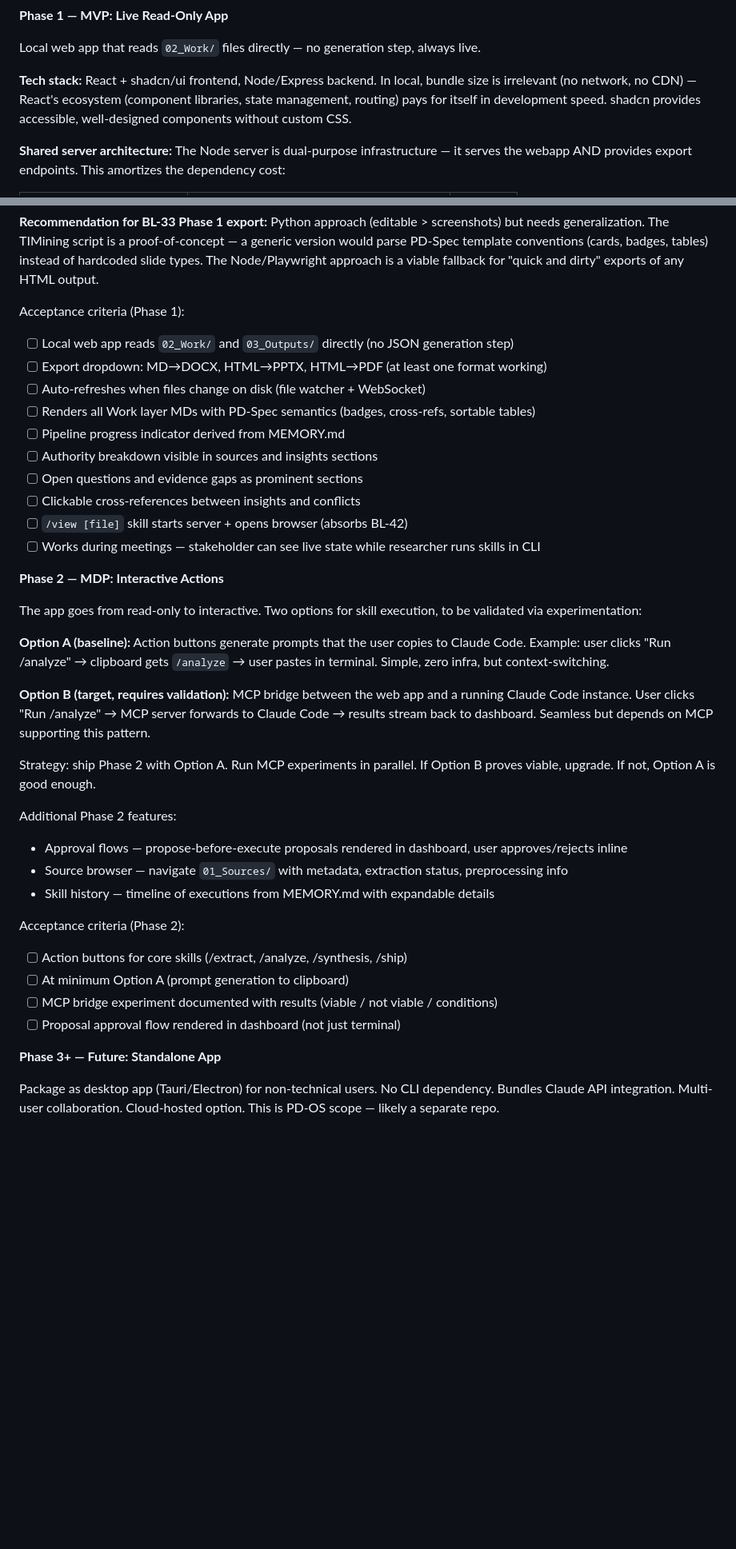
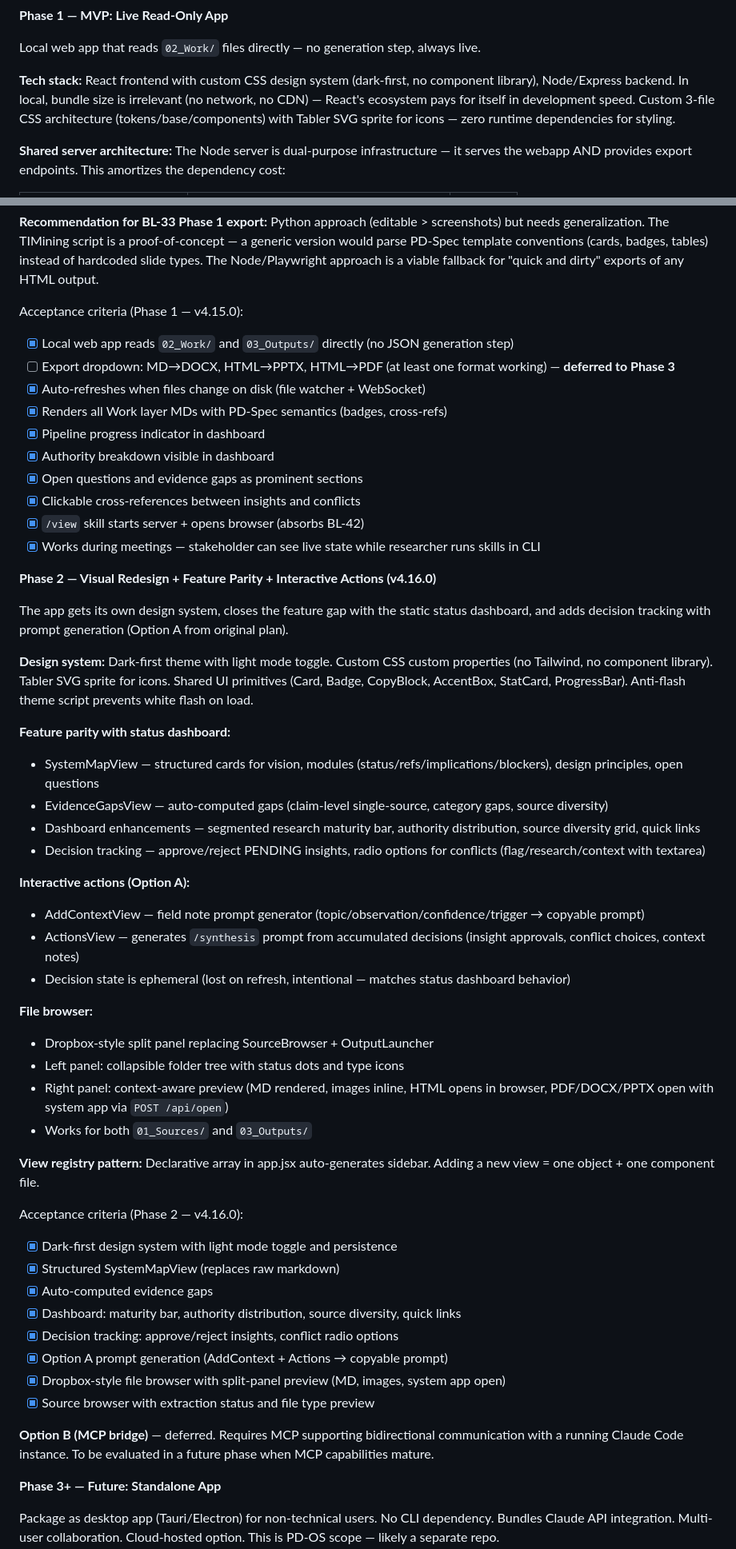
Before and after one commit to sirlund/pd-spec, a Markdown page: docs/BACKLOG.md, 2 parts joined by grey strips. Shown at 80% size. Rendered like a GitHub page; blank space fills up the shorter version.

Commit message:
docs: update BL-33 — Phase 2 acceptance criteria and tech stack
Co-Authored-By: Claude Opus 4.6 <noreply@anthropic.com>

```diff
--- a/docs/BACKLOG.md
+++ b/docs/BACKLOG.md
@@ -25,7 +25,7 @@ For user-facing changes, see [`CHANGELOG.md`](CHANGELOG.md).
 
 Local web app that reads `02_Work/` files directly — no generation step, always live.
 
-**Tech stack:** React + shadcn/ui frontend, Node/Express backend. In local, bundle size is irrelevant (no network, no CDN) — React's ecosystem (component libraries, state management, routing) pays for itself in development speed. shadcn provides accessible, well-designed components without custom CSS.
+**Tech stack:** React frontend with custom CSS design system (dark-first, no component library), Node/Express backend. In local, bundle size is irrelevant (no network, no CDN) — React's ecosystem pays for itself in development speed. Custom 3-file CSS architecture (tokens/base/components) with Tabler SVG sprite for icons — zero runtime dependencies for styling.
 
 **Shared server architecture:** The Node server is dual-purpose infrastructure — it serves the webapp AND provides export endpoints. This amortizes the dependency cost:
 
@@ -184,38 +184,54 @@ Two approaches tested in TIMining deliverables:
 
 **Recommendation for BL-33 Phase 1 export:** Python approach (editable > screenshots) but needs generalization. The TIMining script is a proof-of-concept — a generic version would parse PD-Spec template conventions (cards, badges, tables) instead of hardcoded slide types. The Node/Playwright approach is a viable fallback for "quick and dirty" exports of any HTML output.
 
-Acceptance criteria (Phase 1):
-- [ ] Local web app reads `02_Work/` and `03_Outputs/` directly (no JSON generation step)
-- [ ] Export dropdown: MD→DOCX, HTML→PPTX, HTML→PDF (at least one format working)
-- [ ] Auto-refreshes when files change on disk (file watcher + WebSocket)
-- [ ] Renders all Work layer MDs with PD-Spec semantics (badges, cross-refs, sortable tables)
-- [ ] Pipeline progress indicator derived from MEMORY.md
-- [ ] Authority breakdown visible in sources and insights sections
-- [ ] Open questions and evidence gaps as prominent sections
-- [ ] Clickable cross-references between insights and conflicts
-- [ ] `/view [file]` skill starts server + opens browser (absorbs BL-42)
-- [ ] Works during meetings — stakeholder can see live state while researcher runs skills in CLI
+Acceptance criteria (Phase 1 — v4.15.0):
+- [x] Local web app reads `02_Work/` and `03_Outputs/` directly (no JSON generation step)
+- [ ] Export dropdown: MD→DOCX, HTML→PPTX, HTML→PDF (at least one format working) — **deferred to Phase 3**
+- [x] Auto-refreshes when files change on disk (file watcher + WebSocket)
+- [x] Renders all Work layer MDs with PD-Spec semantics (badges, cross-refs)
+- [x] Pipeline progress indicator in dashboard
+- [x] Authority breakdown visible in dashboard
+- [x] Open questions and evidence gaps as prominent sections
+- [x] Clickable cross-references between insights and conflicts
+- [x] `/view` skill starts server + opens browser (absorbs BL-42)
+- [x] Works during meetings — stakeholder can see live state while researcher runs skills in CLI
 
-**Phase 2 — MDP: Interactive Actions**
+**Phase 2 — Visual Redesign + Feature Parity + Interactive Actions (v4.16.0)**
 
-The app goes from read-only to interactive. Two options for skill execution, to be validated via experimentation:
+The app gets its own design system, closes the feature gap with the static status dashboard, and adds decision tracking with prompt generation (Option A from original plan).
 
-**Option A (baseline):** Action buttons generate prompts that the user copies to Claude Code. Example: user clicks "Run /analyze" → clipboard gets `/analyze` → user pastes in terminal. Simple, zero infra, but context-switching.
+**Design system:** Dark-first theme with light mode toggle. Custom CSS custom properties (no Tailwind, no component library). Tabler SVG sprite for icons. Shared UI primitives (Card, Badge, CopyBlock, AccentBox, StatCard, ProgressBar). Anti-flash theme script prevents white flash on load.
 
-**Option B (target, requires validation):** MCP bridge between the web app and a running Claude Code instance. User clicks "Run /analyze" → MCP server forwards to Claude Code → results stream back to dashboard. Seamless but depends on MCP supporting this pattern.
+**Feature parity with status dashboard:**
+- SystemMapView — structured cards for vision, modules (status/refs/implications/blockers), design principles, open questions
+- EvidenceGapsView — auto-computed gaps (claim-level single-source, category gaps, source diversity)
+- Dashboard enhancements — segmented research maturity bar, authority distribution, source diversity grid, quick links
+- Decision tracking — approve/reject PENDING insights, radio options for conflicts (flag/research/context with textarea)
 
-Strategy: ship Phase 2 with Option A. Run MCP experiments in parallel. If Option B proves viable, upgrade. If not, Option A is good enough.
+**Interactive actions (Option A):**
+- AddContextView — field note prompt generator (topic/observation/confidence/trigger → copyable prompt)
+- ActionsView — generates `/synthesis` prompt from accumulated decisions (insight approvals, conflict choices, context notes)
+- Decision state is ephemeral (lost on refresh, intentional — matches status dashboard behavior)
 
-Additional Phase 2 features:
-- Approval flows — propose-before-execute proposals rendered in dashboard, user approves/rejects inline
-- Source browser — navigate `01_Sources/` with metadata, extraction status, preprocessing info
-- Skill history — timeline of executions from MEMORY.md with expandable details
+**File browser:**
+- Dropbox-style split panel replacing SourceBrowser + OutputLauncher
+- Left panel: collapsible folder tree with status dots and type icons
+- Right panel: context-aware preview (MD rendered, images inline, HTML opens in browser, PDF/DOCX/PPTX open with system app via `POST /api/open`)
+- Works for both `01_Sources/` and `03_Outputs/`
 
-Acceptance criteria (Phase 2):
-- [ ] Action buttons for core skills (/extract, /analyze, /synthesis, /ship)
-- [ ] At minimum Option A (prompt generation to clipboard)
-- [ ] MCP bridge experiment documented with results (viable / not viable / conditions)
-- [ ] Proposal approval flow rendered in dashboard (not just terminal)
+**View registry pattern:** Declarative array in app.jsx auto-generates sidebar. Adding a new view = one object + one component file.
+
+Acceptance criteria (Phase 2 — v4.16.0):
+- [x] Dark-first design system with light mode toggle and persistence
+- [x] Structured SystemMapView (replaces raw markdown)
+- [x] Auto-computed evidence gaps
+- [x] Dashboard: maturity bar, authority distribution, source diversity, quick links
+- [x] Decision tracking: approve/reject insights, conflict radio options
+- [x] Option A prompt generation (AddContext + Actions → copyable prompt)
+- [x] Dropbox-style file browser with split-panel preview (MD, images, system app open)
+- [x] Source browser with extraction status and file type preview
+
+**Option B (MCP bridge)** — deferred. Requires MCP supporting bidirectional communication with a running Claude Code instance. To be evaluated in a future phase when MCP capabilities mature.
 
 **Phase 3+ — Future: Standalone App**
 
```
